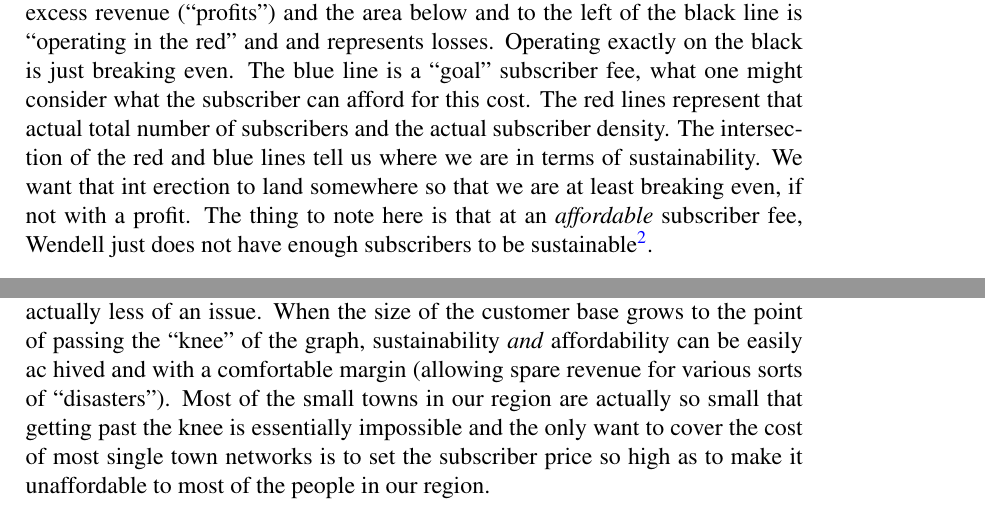
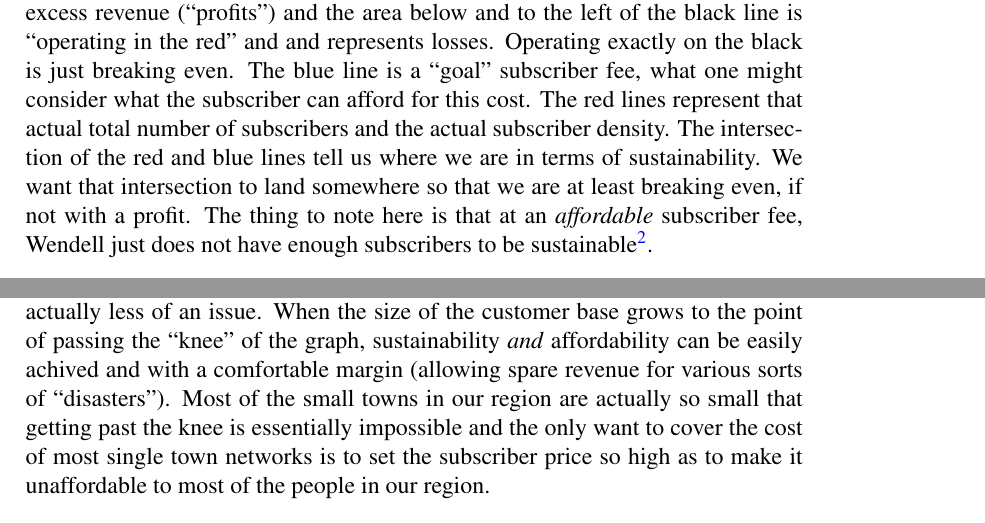
Before and after one commit to RobertPHeller/MLPCostGraphs, a LaTeX document (MLPCostsWithRegionalization/MLPCostsWithRegionalization.tex): two parts of pages 6 and 14 of 16, joined at a grey line, cut so that both start at the same text. Compiled offline with pdfLaTeX.

Commit message:
Minor typo fixes

```diff
--- a/MLPCostsWithRegionalization/MLPCostsWithRegionalization.tex
+++ b/MLPCostsWithRegionalization/MLPCostsWithRegionalization.tex
@@ -153,7 +153,7 @@ black is just breaking even. The blue line is a ``goal'' subscriber fee, what
 one might consider what the subscriber can afford for this cost. The red lines
 represent that actual total number of subscribers and the actual subscriber
 density. The intersection of the red and blue lines tell us where we are in
-terms of sustainability. We want that int erection to land somewhere so that we
+terms of sustainability. We want that intersection to land somewhere so that we
 are at least breaking even, if not with a profit. The thing to note here is
 that at an \textit{affordable} subscriber fee, Wendell just does not have
 enough subscribers to be sustainable\footnote{Effectively, Wendell ``lied''
@@ -237,7 +237,7 @@ at an affordable price one needs to maximize the customer base and to work
 with as dense a customer base as possible, although density of the customer
 base is actually less of an issue. When the size of the customer base grows to
 the point of passing the ``knee'' of the graph, sustainability \textit{and}
-affordability can be easily ac hived and with a comfortable margin (allowing
+affordability can be easily achived and with a comfortable margin (allowing
 spare revenue for various sorts of ``disasters''). Most of the small towns in
 our region are actually so small that getting past the knee is essentially
 impossible and the only want to cover the cost of most single town networks is
```
Also changed, not shown: MLPCostsWithRegionalization/MLPCostsWithRegionalization.tex (2 more changed lines).
